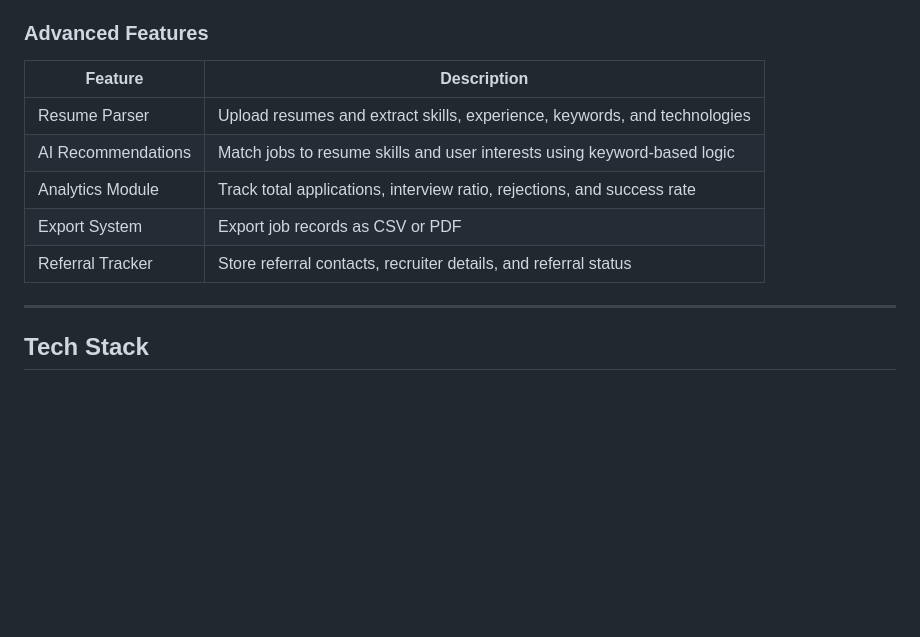
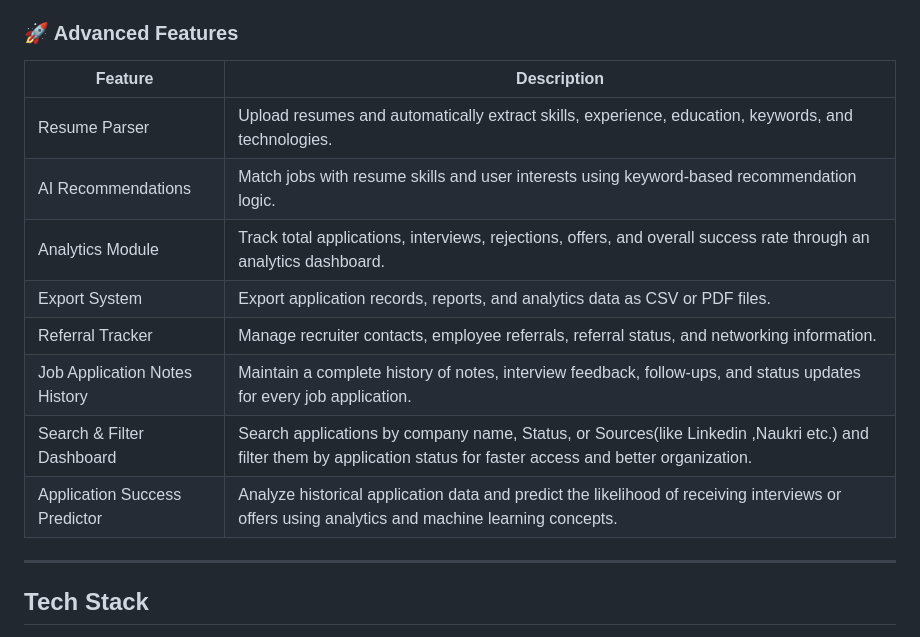
Before and after one commit to ritikrajoriya0047-dev/ai-smart-job-tracker, a Markdown page: README.md, the part around the change. GitHub-like rendering; blank space fills up the shorter version.

Commit message:
Add Advanced Features Job Application Notes History ,  Search & Filter Dashboard, Application Success Predictor

```diff
--- a/README.md
+++ b/README.md
@@ -28,15 +28,18 @@ The **AI-Powered Smart Job Tracker** solves this by providing a unified backend
 - Fetch live job listings from public job APIs
 - Persist all data in a PostgreSQL database
 
-### Advanced Features
+### 🚀 Advanced Features
 
-| Feature | Description |
-|---|---|
-|  Resume Parser | Upload resumes and extract skills, experience, keywords, and technologies |
-|  AI Recommendations | Match jobs to resume skills and user interests using keyword-based logic |
-|  Analytics Module | Track total applications, interview ratio, rejections, and success rate |
-|  Export System | Export job records as CSV or PDF |
-|  Referral Tracker | Store referral contacts, recruiter details, and referral status |
+| Feature                          | Description                                                                                                                                     |
+| -------------------------------- | ----------------------------------------------------------------------------------------------------------------------------------------------- |
+| Resume Parser                 | Upload resumes and automatically extract skills, experience, education, keywords, and technologies.                                             |
+| AI Recommendations            | Match jobs with resume skills and user interests using keyword-based recommendation logic.                                                      |
+| Analytics Module              | Track total applications, interviews, rejections, offers, and overall success rate through an analytics dashboard.                              |
+| Export System                 | Export application records, reports, and analytics data as CSV or PDF files.                                                                    |
+| Referral Tracker              | Manage recruiter contacts, employee referrals, referral status, and networking information.                                                     |
+| Job Application Notes History | Maintain a complete history of notes, interview feedback, follow-ups, and status updates for every job application.                             |
+| Search & Filter Dashboard     | Search applications by company name, Status, or Sources(like Linkedin ,Naukri etc.) and filter them by application status for faster access and better organization.    |
+| Application Success Predictor | Analyze historical application data and predict the likelihood of receiving interviews or offers using analytics and machine learning concepts. |
 
 ---
 
```
